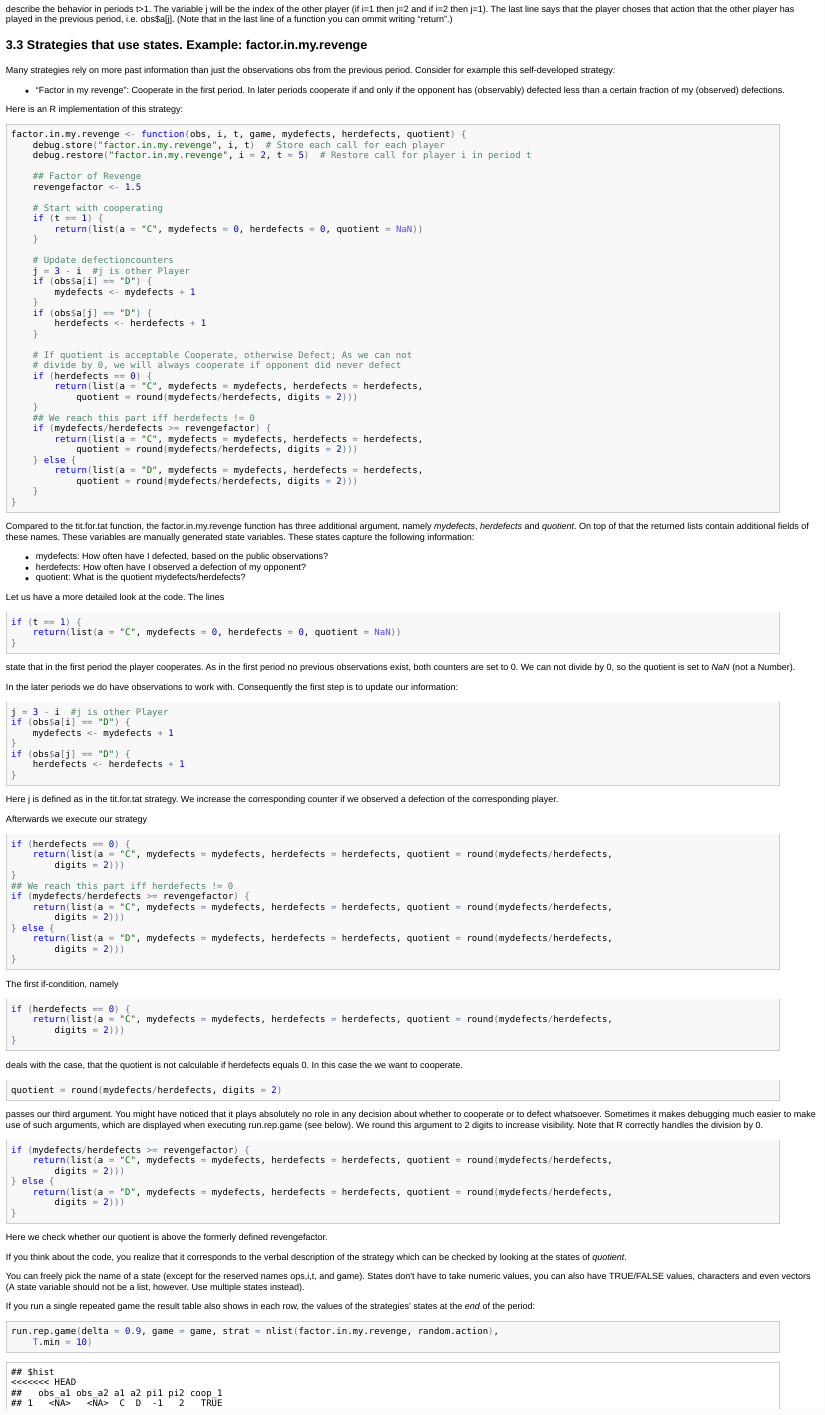
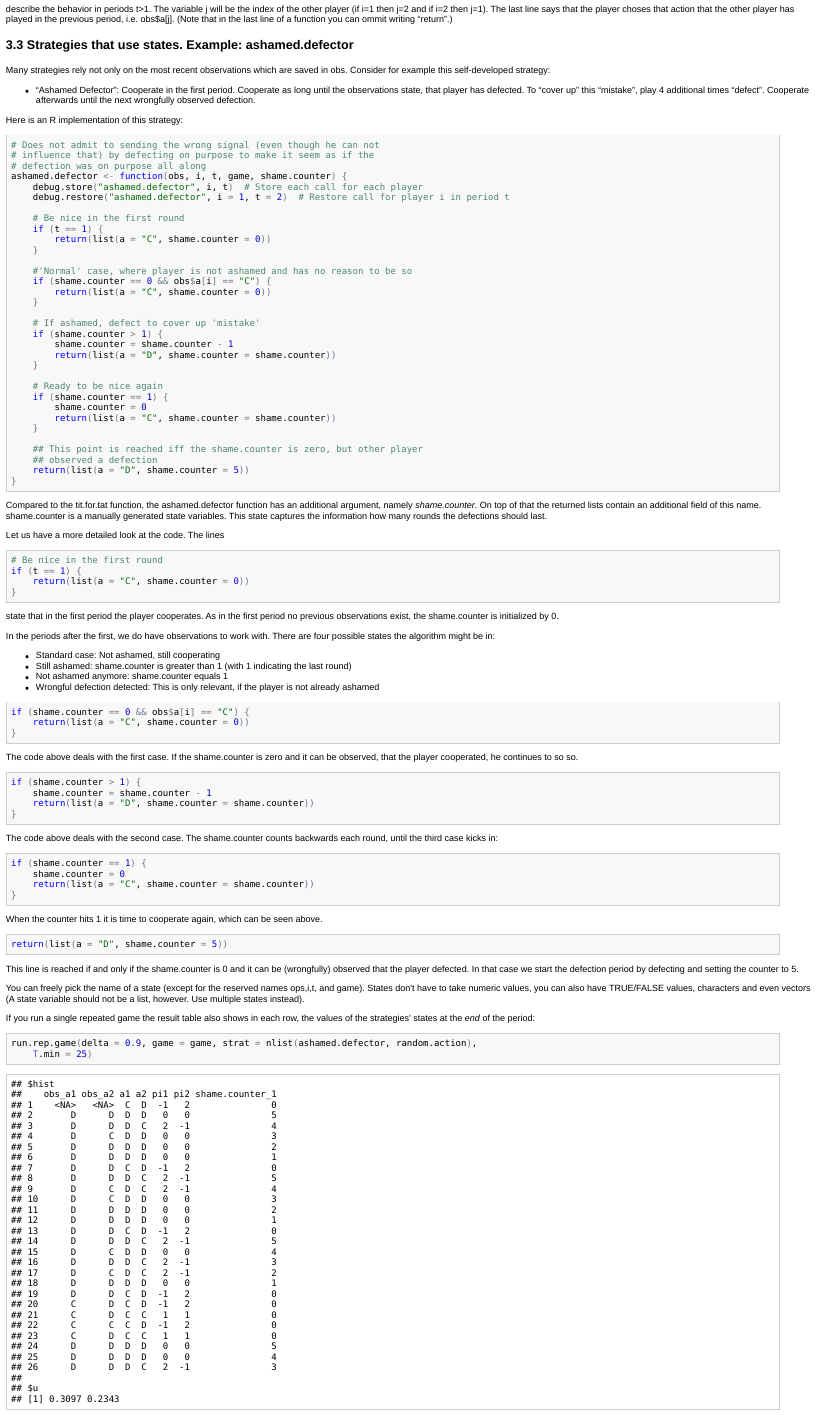
Before and after one commit to skranz/StratTourn, an R Markdown document (StratTourn Tutorial.Rmd): the page in a window 1100 px wide, from 2950 px down before the commit and from 2700 px down after it, so that both start at the same text. The pictures show the output file StratTourn Tutorial.html that the author committed with the source, opened offline.

Commit message:
- factor.in.my.revenge +ashamed.defector
added a dumber strategy to the tutorial and the available functions,
which plays badly but still makes sensible use of a state.

````diff
--- a/StratTourn Tutorial.Rmd
+++ b/StratTourn Tutorial.Rmd
@@ -169,130 +169,106 @@ The lines
 ```
 describe the behavior in periods t>1. The variable j will be the index of the other player (if i=1 then j=2 and if i=2 then j=1). The last line says that the player choses that action that the other player has played in the previous period, i.e. obs$a[j]. (Note that in the last line of a function you can ommit writing "return".)
 
-### 3.3 Strategies that use states. Example: factor.in.my.revenge
+### 3.3 Strategies that use states. Example: ashamed.defector
 
-Many strategies rely on more past information than just the observations obs from the previous period. Consider for example this self-developed strategy:
+Many strategies rely not only on the most recent observations which are saved in obs. Consider for example this self-developed strategy:
 
- * "Factor in my revenge": Cooperate in the first period. In later periods cooperate if and only if the opponent has (observably) defected less than a certain fraction of my (observed) defections.
+ * "Ashamed Defector": Cooperate in the first period. Cooperate as long until the observations state, that player has defected. To "cover up" this "mistake", play 4 additional times "defect". Cooperate afterwards until the next wrongfully observed defection.
 
 Here is an R implementation of this strategy:
 
 ```{r}
-factor.in.my.revenge <- function(obs, i, t, game,mydefects,herdefects,quotient){
-  debug.store("factor.in.my.revenge",i,t) # Store each call for each player
-  debug.restore("factor.in.my.revenge",i=2,t=5) # Restore call for player i in period t
+#Does not admit to sending the wrong signal (even though he can not influence that) by defecting on purpose
+#to make it seem as if the defection was on purpose all along
+ashamed.defector <- function(obs, i, t, game, shame.counter){
+  debug.store("ashamed.defector",i,t) # Store each call for each player
+  debug.restore("ashamed.defector",i=1,t=2) # Restore call for player i in period t
 
-  ##Factor of Revenge
-  revengefactor <- 1.5
-
-  #Start with cooperating
-  if (t==1){
-    return(list(a="C",mydefects=0,herdefects=0,quotient=NaN))
+  #Be nice in the first round
+  if(t==1){
+    return(list(a="C",shame.counter=0))
   }
 
-  #Update defectioncounters
-  j = 3-i #j is other Player
-  if(obs$a[i] == "D"){
-    mydefects <- mydefects + 1
-  }
-  if(obs$a[j] == "D"){
-    herdefects <- herdefects +1
+  #"Normal" case, where player is not ashamed and has no reason to be so
+  if(shame.counter==0 && obs$a[i]=="C"){
+    return(list(a="C",shame.counter=0))
   }
 
-  #If quotient is acceptable Cooperate, otherwise Defect;
-  ## As we can not divide by 0, we will always cooperate if opponent did never defect
-  if(herdefects == 0){
-    return(list(a="C",mydefects=mydefects,herdefects=herdefects,quotient=round(mydefects/herdefects,digits=2)))
+  #If ashamed, defect to cover up "mistake"
+  if(shame.counter>1){
+    shame.counter = shame.counter-1
+    return(list(a="D",shame.counter=shame.counter))
   }
-  ## We reach this part iff herdefects != 0
-  if(mydefects/herdefects >= revengefactor){
-    return(list(a="C",mydefects=mydefects,herdefects=herdefects,quotient=round(mydefects/herdefects,digits=2)))
-  } else {
-    return(list(a="D",mydefects=mydefects,herdefects=herdefects,quotient=round(mydefects/herdefects,digits=2)))
+
+  #Ready to be nice again
+  if(shame.counter==1){
+    shame.counter = 0
+    return(list(a="C",shame.counter=shame.counter))
   }
+
+  ##This point is reached iff the shame.counter is zero, but other player observed a defection
+  return(list(a="D",shame.counter=5))
 }
 ```
-Compared to the tit.for.tat function, the factor.in.my.revenge function has three additional argument, namely *mydefects*, *herdefects* and *quotient*. On top of that the returned lists contain additional fields of these names. These variables are manually generated state variables.
-These states capture the following information:
-* mydefects: How often have I defected, based on the public observations?
-* herdefects: How often have I observed a defection of my opponent?
-* quotient: What is the quotient mydefects/herdefects?
+Compared to the tit.for.tat function, the ashamed.defector function has an additional argument, namely *shame.counter*. On top of that the returned lists contain an additional field of this name. shame.counter is a  manually generated state variables. This state captures the information how many rounds the defections should last.
 
 Let us have a more detailed look at the code. The lines
 ```{r eval=FALSE}
-  if (t==1){
-    return(list(a="C",mydefects=0,herdefects=0,quotient=NaN))
+  #Be nice in the first round
+  if(t==1){
+    return(list(a="C",shame.counter=0))
   }
 ```
-state that in the first period the player cooperates. As in the first period no previous observations exist, both counters are set to 0. We can not divide by 0, so the quotient is set to *NaN* (not a Number).
+state that in the first period the player cooperates. As in the first period no previous observations exist, the shame.counter is initialized by 0.
 
-In the later periods we do have observations to work with. Consequently the first step is to update our information:
+In the periods after the first, we do have observations to work with. There are four possible states the algorithm might be in:
+* Standard case: Not ashamed, still cooperating
+* Still ashamed: shame.counter is greater than 1 (with 1 indicating the last round)
+* Not ashamed anymore: shame.counter equals 1
+* Wrongful defection detected: This is only relevant, if the player is not already ashamed
+
 ```{r eval=FALSE}
-  j = 3-i #j is other Player
-  if(obs$a[i] == "D"){
-    mydefects <- mydefects + 1
-  }
-  if(obs$a[j] == "D"){
-    herdefects <- herdefects +1
-  }
+    if (shame.counter == 0 && obs$a[i] == "C") {
+        return(list(a = "C", shame.counter = 0))
+    }
 ```
-Here j is defined as in the tit.for.tat strategy. We increase the corresponding counter if we observed a defection of the corresponding player.
+The code above deals with the first case. If the shame.counter is zero and it can be observed, that the player cooperated, he continues to so so.
 
-Afterwards we execute our strategy
+
 ```{r eval=FALSE}
-  if(herdefects == 0){
-    return(list(a="C",mydefects=mydefects,herdefects=herdefects,
-                quotient=round(mydefects/herdefects,digits=2)))
-  }
-  ## We reach this part iff herdefects != 0
-  if(mydefects/herdefects >= revengefactor){
-    return(list(a="C",mydefects=mydefects,herdefects=herdefects,
-                quotient=round(mydefects/herdefects,digits=2)))
-  } else {
-    return(list(a="D",mydefects=mydefects,herdefects=herdefects,
-                quotient=round(mydefects/herdefects,digits=2)))
-  }
+    if (shame.counter > 1) {
+        shame.counter = shame.counter - 1
+        return(list(a = "D", shame.counter = shame.counter))
+    }
 ```
+The code above deals with the second case. The shame.counter counts backwards each round, until the third case kicks in:
+```{r eval=FALSE}
+    if (shame.counter == 1) {
+        shame.counter = 0
+        return(list(a = "C", shame.counter = shame.counter))
+    }
+```
+When the counter hits 1 it is time to cooperate again, which can be seen above.
 
-The first if-condition, namely
+
 ```{r eval=FALSE}
-  if(herdefects == 0){
-    return(list(a="C",mydefects=mydefects,herdefects=herdefects,
-                quotient=round(mydefects/herdefects,digits=2)))
-  }
+    return(list(a = "D", shame.counter = 5))
 ```
-deals with the case, that the quotient is not calculable if herdefects equals 0. In this case the we want to cooperate.
-
-```{r eval =FALSE}
-quotient=round(mydefects/herdefects,digits=2)
-```
-passes our third argument. You might have noticed that it plays absolutely no role in any decision about whether to cooperate or to defect whatsoever. Sometimes it makes debugging much easier to make use of such arguments, which are displayed when executing run.rep.game (see below). We round this argument to 2 digits to increase visibility. Note that R correctly handles the division by 0.
-```{r include=FALSE}
-  options(width=100)
-```
-```{r eval =FALSE}
-  if(mydefects/herdefects >= revengefactor){
-    return(list(a="C",mydefects=mydefects,herdefects=herdefects,
-                quotient=round(mydefects/herdefects,digits=2)))
-  } else {
-    return(list(a="D",mydefects=mydefects,herdefects=herdefects,
-                quotient=round(mydefects/herdefects,digits=2)))
-  }
-```
-```{r include=FALSE}
-  options(width=80)
-```
-Here we check whether our quotient is above the formerly defined revengefactor.
-
-If you think about the code, you realize that it corresponds to the verbal description of the strategy which can be checked by  looking at the states of *quotient*.
+This line is reached if and only if the shame.counter is 0 and it can be (wrongfully) observed that the player defected. In that case we start the defection period by defecting and setting the counter to 5.
 
 You can freely pick the name of a state (except for the reserved names ops,i,t, and game). States don't have to take numeric values, you can also have TRUE/FALSE values, characters and even vectors (A state variable should not be a list, however. Use multiple states instead).
 
 If you run a single repeated game the result table also shows in each row, the values of the strategies' states at the *end* of the period:
+```{r include=FALSE}
+game = make.pd.game(err.D.prob=0.3)
+```
 
 ```{r eval=TRUE, cache=!TRUE}
   run.rep.game(delta=0.9, game=game,
-               strat = nlist(factor.in.my.revenge,random.action),T.min=10)
+               strat = nlist(ashamed.defector,random.action),T.min=25)
+```
+```{r include=FALSE}
+game = make.pd.game(err.D.prob=0.15)
 ```
 
 ### 3.4 Exercise:
````
Also changed, not shown: R/PDgameexec.r (+25 -28 lines), StratTourn Tutorial.html, StratTourn Tutorial.md, StratTourn Tutorial.Rmd (4 more changed lines).
